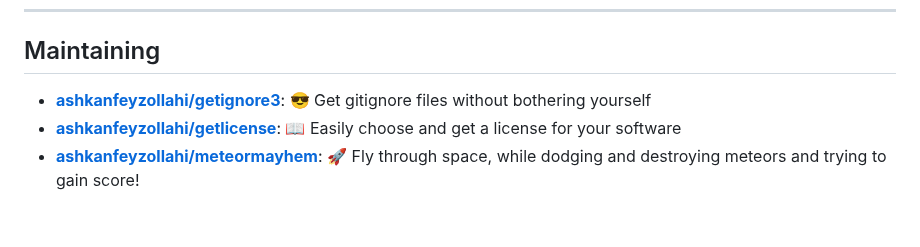
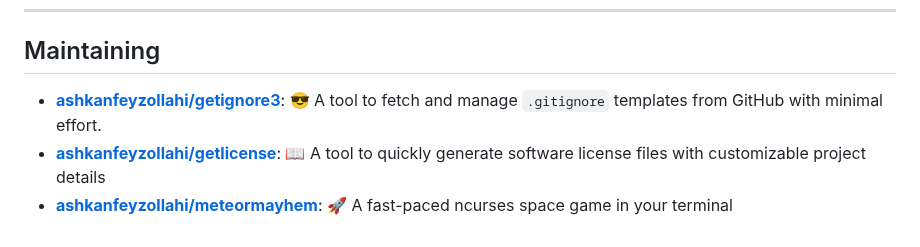
Before and after one commit to ashkanfeyzollahi/ashkanfeyzollahi, a Markdown page: README.md, the part around the change. Rendered like a GitHub page.

```diff
--- a/README.md
+++ b/README.md
@@ -41,6 +41,6 @@ Self-taught 16-years-old software developer with proficiency in C, Javascript an
 
 ## Maintaining
 
-- [**ashkanfeyzollahi/getignore3**](https://github.com/ashkanfeyzollahi/getignore3): 😎 Get gitignore files without bothering yourself
-- [**ashkanfeyzollahi/getlicense**](https://github.com/ashkanfeyzollahi/getlicense): 📖 Easily choose and get a license for your software
-- [**ashkanfeyzollahi/meteormayhem**](https://github.com/ashkanfeyzollahi/meteormayhem): 🚀 Fly through space, while dodging and destroying meteors and trying to gain score!
+- [**ashkanfeyzollahi/getignore3**](https://github.com/ashkanfeyzollahi/getignore3): 😎 A tool to fetch and manage `.gitignore` templates from GitHub with minimal effort.
+- [**ashkanfeyzollahi/getlicense**](https://github.com/ashkanfeyzollahi/getlicense): 📖 A tool to quickly generate software license files with customizable project details
+- [**ashkanfeyzollahi/meteormayhem**](https://github.com/ashkanfeyzollahi/meteormayhem): 🚀 A fast-paced ncurses space game in your terminal
```
